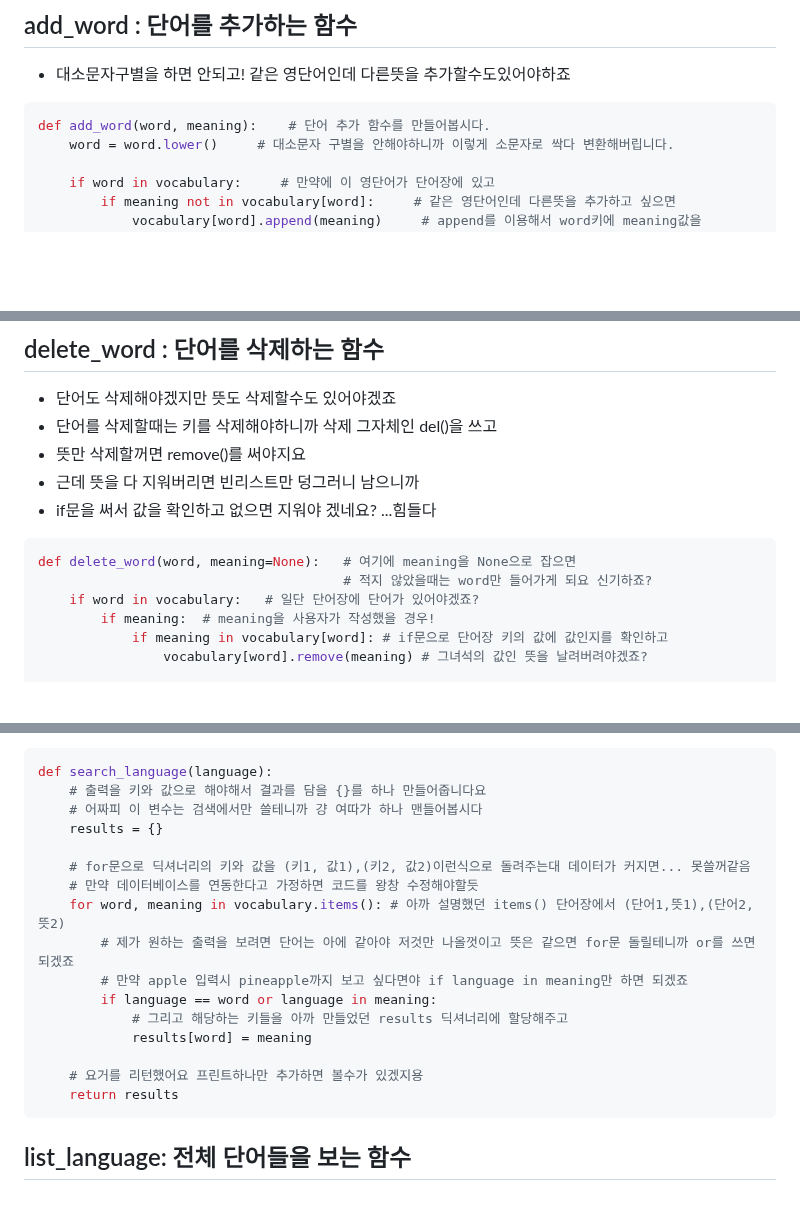
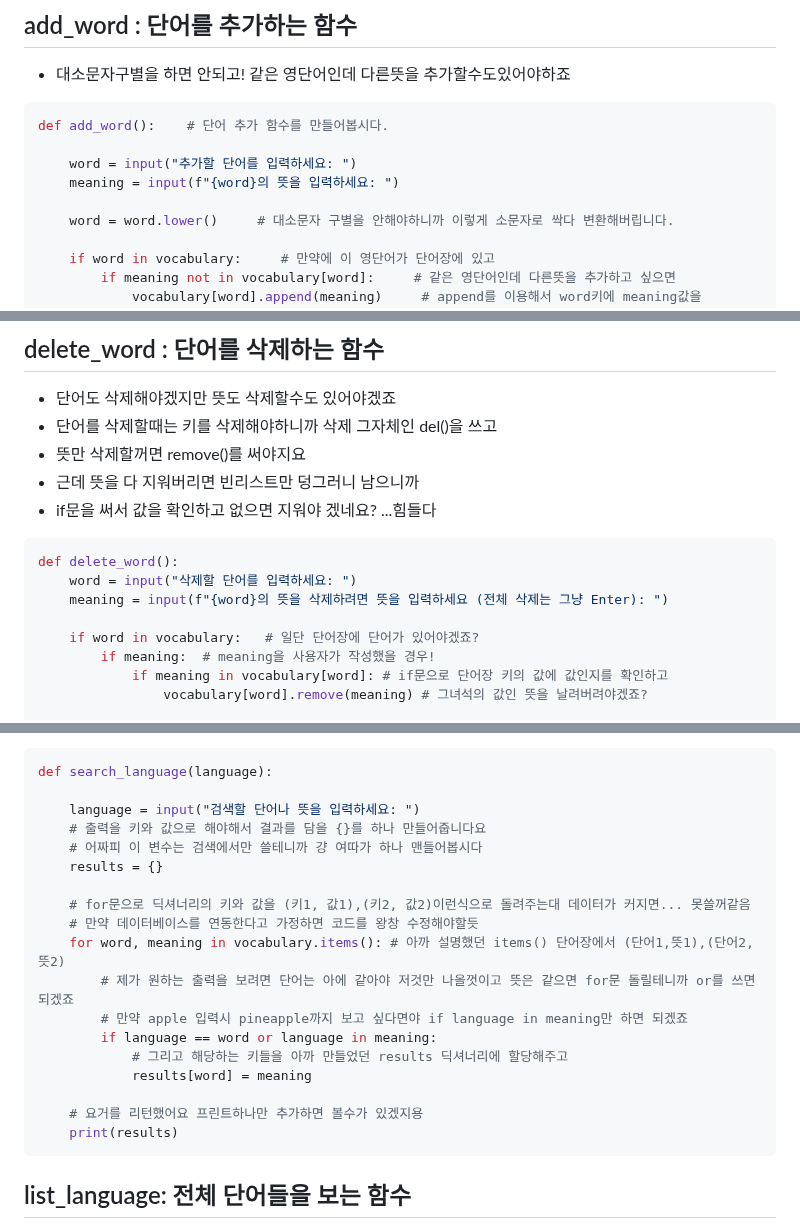
Before and after one commit to fightmeat/TIL, a Markdown page: Assignment/3차과제/3. 함수화.md, 3 parts joined by grey strips. GitHub-like rendering; blank space fills up the shorter version.

````diff
--- a/Assignment/3차과제/3. 함수화.md
+++ b/Assignment/3차과제/3. 함수화.md
@@ -14,7 +14,11 @@ vocabulary = {} # 이게 단어장역할이다
 - 대소문자구별을 하면 안되고!  같은 영단어인데 다른뜻을 추가할수도있어야하죠
 
 ```python
-def add_word(word, meaning):    # 단어 추가 함수를 만들어봅시다.
+def add_word():    # 단어 추가 함수를 만들어봅시다.
+
+    word = input("추가할 단어를 입력하세요: ")
+    meaning = input(f"{word}의 뜻을 입력하세요: ")
+
     word = word.lower()     # 대소문자 구별을 안해야하니까 이렇게 소문자로 싹다 변환해버립니다.
 
     if word in vocabulary:     # 만약에 이 영단어가 단어장에 있고
@@ -42,8 +46,10 @@ def add_word(word, meaning):    # 단어 추가 함수를 만들어봅시다.
 - if문을 써서 값을 확인하고 없으면 지워야 겠네요? ...힘들다
 
 ```python
-def delete_word(word, meaning=None):   # 여기에 meaning을 None으로 잡으면
-                                       # 적지 않았을때는 word만 들어가게 되요 신기하죠?
+def delete_word():
+    word = input("삭제할 단어를 입력하세요: ")
+    meaning = input(f"{word}의 뜻을 삭제하려면 뜻을 입력하세요 (전체 삭제는 그냥 Enter): ")
+
     if word in vocabulary:   # 일단 단어장에 단어가 있어야겠죠?
         if meaning:  # meaning을 사용자가 작성했을 경우!
             if meaning in vocabulary[word]: # if문으로 단어장 키의 값에 값인지를 확인하고
@@ -92,6 +98,8 @@ equity: 자본, 공정
 
 ```python
 def search_language(language):
+
+    language = input("검색할 단어나 뜻을 입력하세요: ")
     # 출력을 키와 값으로 해야해서 결과를 담을 {}를 하나 만들어줍니다요
     # 어짜피 이 변수는 검색에서만 쓸테니까 걍 여따가 하나 맨들어봅시다
     results = {}
@@ -106,7 +114,7 @@ def search_language(language):
             results[word] = meaning
 
     # 요거를 리턴했어요 프린트하나만 추가하면 볼수가 있겠지용
-    return results
+    print(results)
 ```
 
 ## list_language: 전체 단어들을 보는 함수
````
